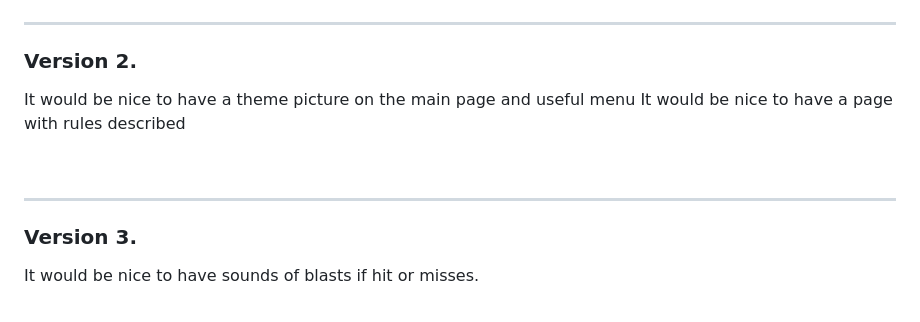
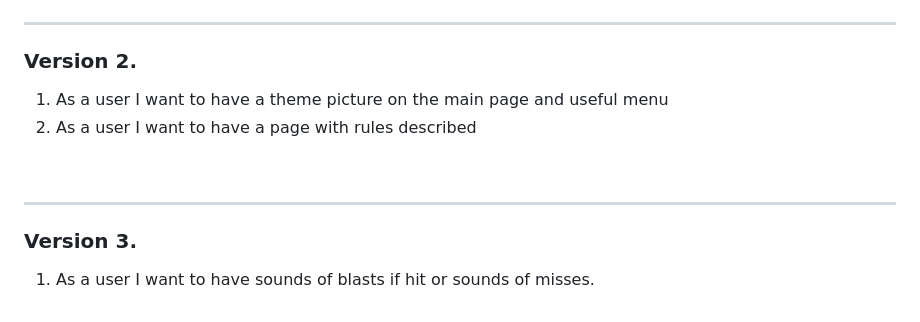
Before and after one commit to testingrange/Battleship-game, a Markdown page: Battleship-game/README.md, the part around the change. Rendered like a GitHub page.

Commit message:
Updated formatting of Version 2 and Version 3

```diff
--- a/Battleship-game/README.md
+++ b/Battleship-game/README.md
@@ -173,11 +173,11 @@ Before play begins, each player secretly arranges their ships on their primary g
 <hr>
 
 ### Version 2.
-It would be nice to have a theme picture on the main page and useful menu
-It would be nice to have a page with rules described
+1. As a user I want to have a theme picture on the main page and useful menu
+2. As a user I want to have a page with rules described
 
 &nbsp;
 <hr>
 
 ### Version 3.
-It would be nice to have sounds of blasts if hit or misses.
+1. As a user I want to have sounds of blasts if hit or sounds of misses.
```
